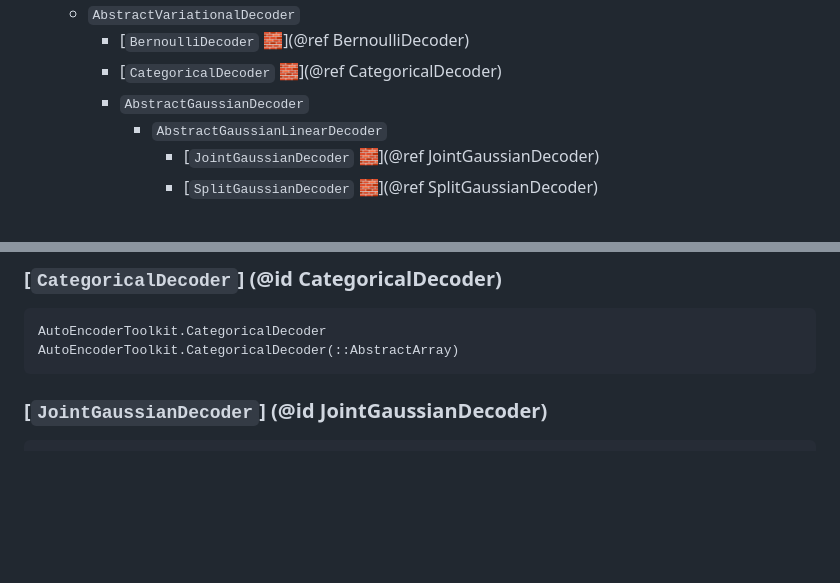
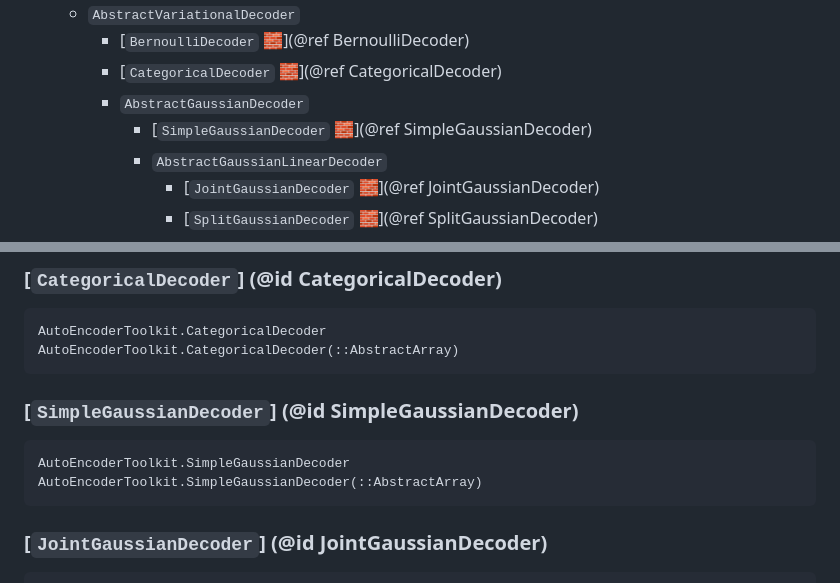
Before and after one commit to mrazomej/AutoEncoderToolkit.jl, a Markdown page: docs/src/encoders.md, 2 parts joined by grey strips. Drawn GitHub-style; blank space fills up the shorter version.

Commit message:
update documentation to include SimpleGaussianDecoder

````diff
--- a/docs/src/encoders.md
+++ b/docs/src/encoders.md
@@ -51,6 +51,7 @@ types):
         - [`BernoulliDecoder` 🧱](@ref BernoulliDecoder)
         - [`CategoricalDecoder` 🧱](@ref CategoricalDecoder)
         - `AbstractGaussianDecoder`
+            - [`SimpleGaussianDecoder` 🧱](@ref SimpleGaussianDecoder)
             - `AbstractGaussianLinearDecoder`
                 - [`JointGaussianDecoder` 🧱](@ref JointGaussianDecoder)
                 - [`SplitGaussianDecoder` 🧱](@ref SplitGaussianDecoder)
@@ -77,6 +78,13 @@ AutoEncoderToolkit.BernoulliDecoder(::AbstractArray)
 ```@docs
 AutoEncoderToolkit.CategoricalDecoder
 AutoEncoderToolkit.CategoricalDecoder(::AbstractArray)
+```
+
+### [`SimpleGaussianDecoder`] (@id SimpleGaussianDecoder)
+
+```@docs
+AutoEncoderToolkit.SimpleGaussianDecoder
+AutoEncoderToolkit.SimpleGaussianDecoder(::AbstractArray)
 ```
 
 ### [`JointGaussianDecoder`] (@id JointGaussianDecoder)
````
